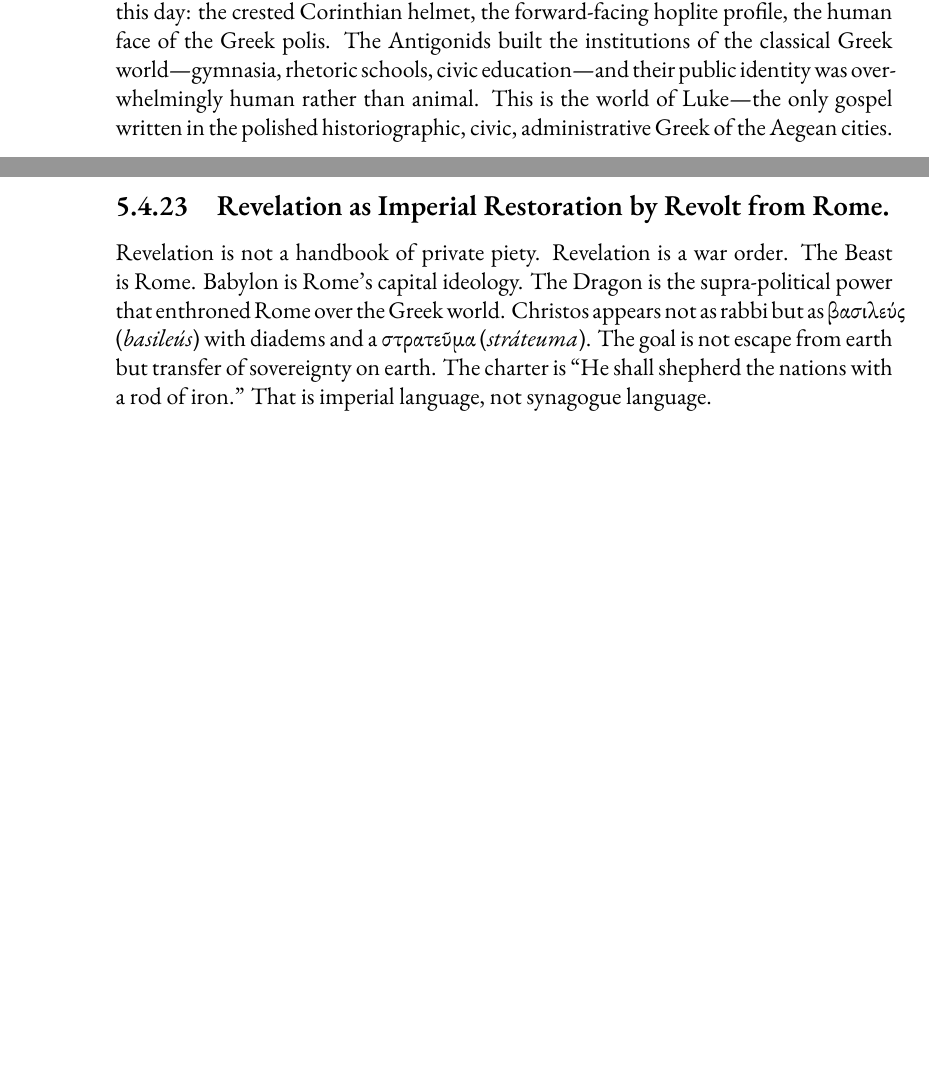
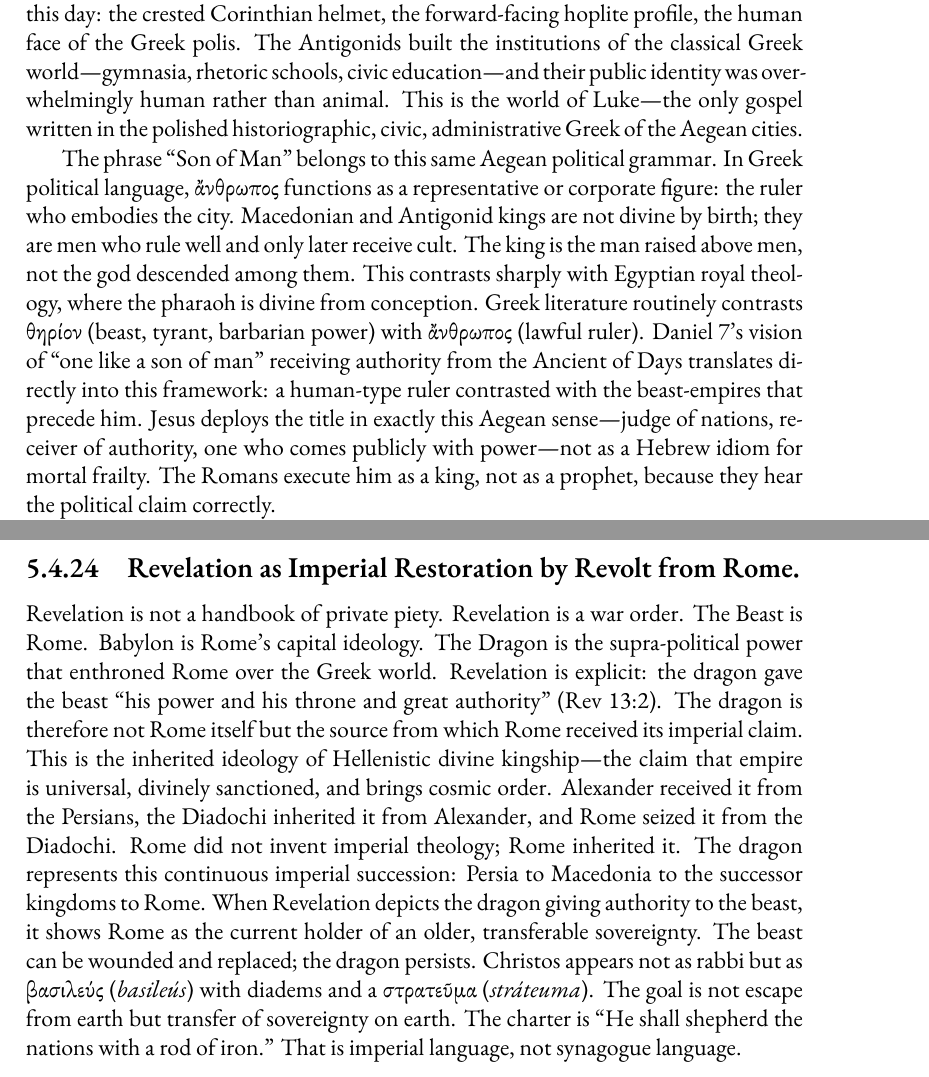
Before and after one commit to mvdatacenter/historical-jesus-son-of-god, a LaTeX thesis (manuscript.tex, which reads chapter5.tex): two parts of pages 200 and 210 of 233 before the commit and two parts of pages 201 and 211 of 235 after it, joined at a grey line, cut so that both start at the same text, the shorter picture padded with empty space. Compiled offline with XeLaTeX.

Commit message:
Add Dragon as imperial succession + Four Royal Titles system (#57)
* Add Dragon = imperial succession ideology (Rev 13:2)

* Add Son of Man + κύριος four-pole title system

* Strengthen Alexandria section with FROM/TO apostolic pattern

- Alexandria hosted largest Jewish diaspora outside Palestine
- Produced Septuagint, Wisdom literature, Philo, John's vocabulary
- FROM/TO pattern: apostles write FROM origin TO field
- James/Jerusalem, Peter/Antioch, Paul/Ephesus parallels
- Apollos evidence: arrived trained, not converted

🤖 Generated with [Claude Code](https://claude.com/claude-code)

Co-Authored-By: Claude Opus 4.5 <noreply@anthropic.com>

---------

Co-authored-by: Claude Opus 4.5 <noreply@anthropic.com>

```diff
--- a/chapter5.tex
+++ b/chapter5.tex
@@ -783,6 +791,16 @@ It is the most recognizable symbol of ancient Greece to this day: the crested Co
 The Antigonids built the institutions of the classical Greek world---gymnasia, rhetoric schools, civic education---and their public identity was overwhelmingly human rather than animal.
 This is the world of Luke---the only gospel written in the polished historiographic, civic, administrative Greek of the Aegean cities.
 
+The phrase ``Son of Man'' belongs to this same Aegean political grammar.
+In Greek political language, ἄνθρωπος functions as a representative or corporate figure: the ruler who embodies the city.
+Macedonian and Antigonid kings are not divine by birth; they are men who rule well and only later receive cult.
+The king is the man raised above men, not the god descended among them.
+This contrasts sharply with Egyptian royal theology, where the pharaoh is divine from conception.
+Greek literature routinely contrasts θηρίον (beast, tyrant, barbarian power) with ἄνθρωπος (lawful ruler).
+Daniel 7's vision of ``one like a son of man'' receiving authority from the Ancient of Days translates directly into this framework: a human-type ruler contrasted with the beast-empires that precede him.
+Jesus deploys the title in exactly this Aegean sense---judge of nations, receiver of authority, one who comes publicly with power---not as a Hebrew idiom for mortal frailty.
+The Romans execute him as a king, not as a prophet, because they hear the political claim correctly.
+
 So when Irenaeus said there are four gospels because there are four creatures, he was not being childish---he was expressing, in apocalyptic symbolic language, the same fourfold structure that defined Hellenistic political reality.
 The four animals were already the public state symbols---stamped on the coinage, painted on the banners, and carried on the military standards---of the four successor cultures of Alexander.
 The early Christians preserved the pattern without understanding its historical origin.
@@ -1019,6 +1057,14 @@ Revelation is a war order.
 The Beast is Rome.
 Babylon is Rome’s capital ideology.
 The Dragon is the supra-political power that enthroned Rome over the Greek world.
+Revelation is explicit: the dragon gave the beast ``his power and his throne and great authority'' (Rev 13:2).
+The dragon is therefore not Rome itself but the source from which Rome received its imperial claim.
+This is the inherited ideology of Hellenistic divine kingship---the claim that empire is universal, divinely sanctioned, and brings cosmic order.
+Alexander received it from the Persians, the Diadochi inherited it from Alexander, and Rome seized it from the Diadochi.
+Rome did not invent imperial theology; Rome inherited it.
+The dragon represents this continuous imperial succession: Persia to Macedonia to the successor kingdoms to Rome.
+When Revelation depicts the dragon giving authority to the beast, it shows Rome as the current holder of an older, transferable sovereignty.
+The beast can be wounded and replaced; the dragon persists.
 Christos appears not as rabbi but as βασιλεύς (\textit{basileús}) with diadems and a στρατεῦμα (\textit{stráteuma}).
 The goal is not escape from earth but transfer of sovereignty on earth.
 The charter is “He shall shepherd the nations with a rod of iron.”
```
Also changed, not shown: chapter5.tex (32 more changed lines).
